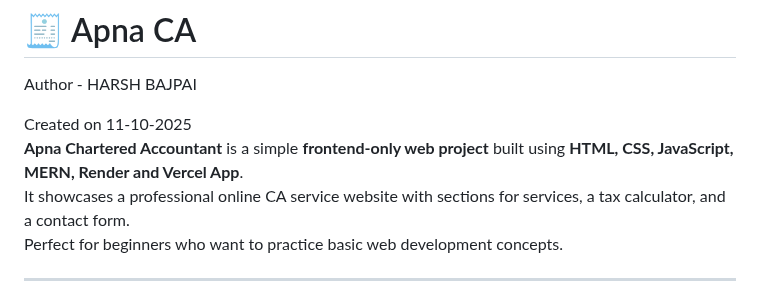
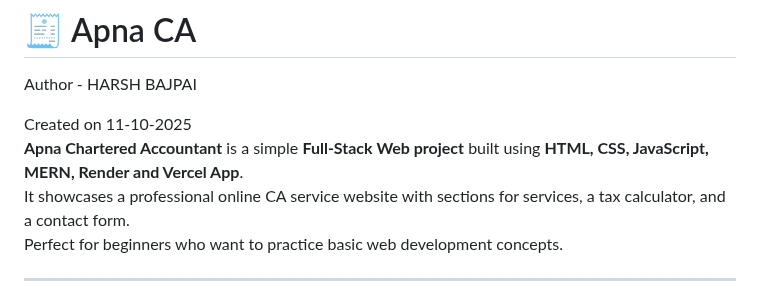
Before and after one commit to Harsh-Bajpai-1194/Apna_CA, a Markdown page: README.md, the part around the change. Rendered like a GitHub page.

```diff
--- a/README.md
+++ b/README.md
@@ -3,7 +3,7 @@
 Author - HARSH BAJPAI
 
 Created on 11-10-2025
-**Apna Chartered Accountant** is a simple **frontend-only web project** built using **HTML, CSS, JavaScript, MERN, Render and Vercel App**.
+**Apna Chartered Accountant** is a simple **Full-Stack Web project** built using **HTML, CSS, JavaScript, MERN, Render and Vercel App**.
 It showcases a professional online CA service website with sections for services, a tax calculator, and a contact form.
 Perfect for beginners who want to practice basic web development concepts.
 
```
